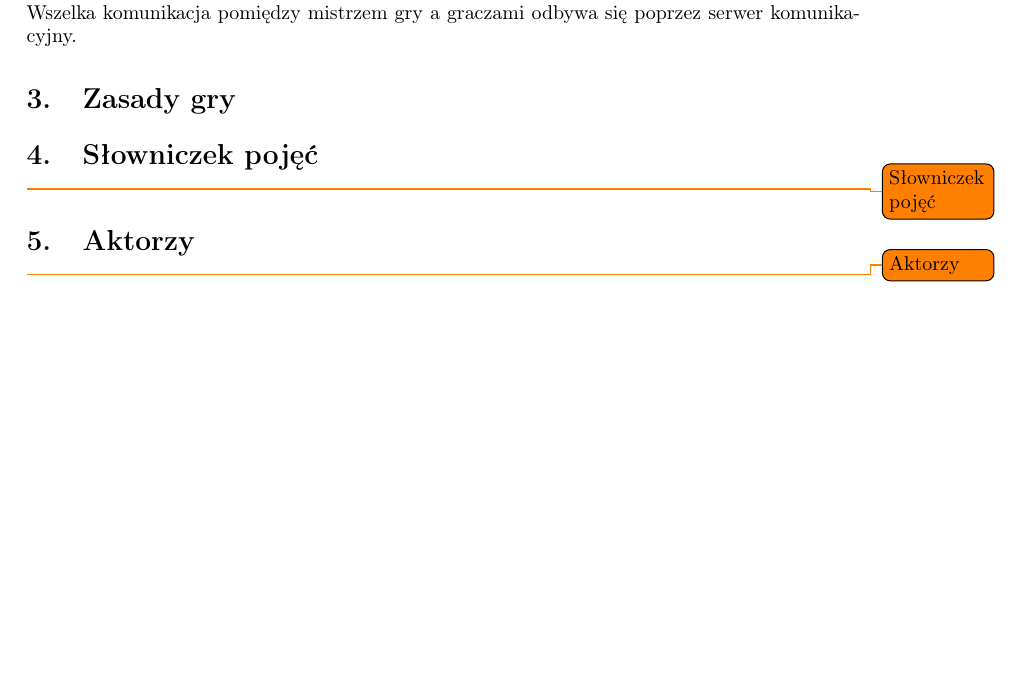
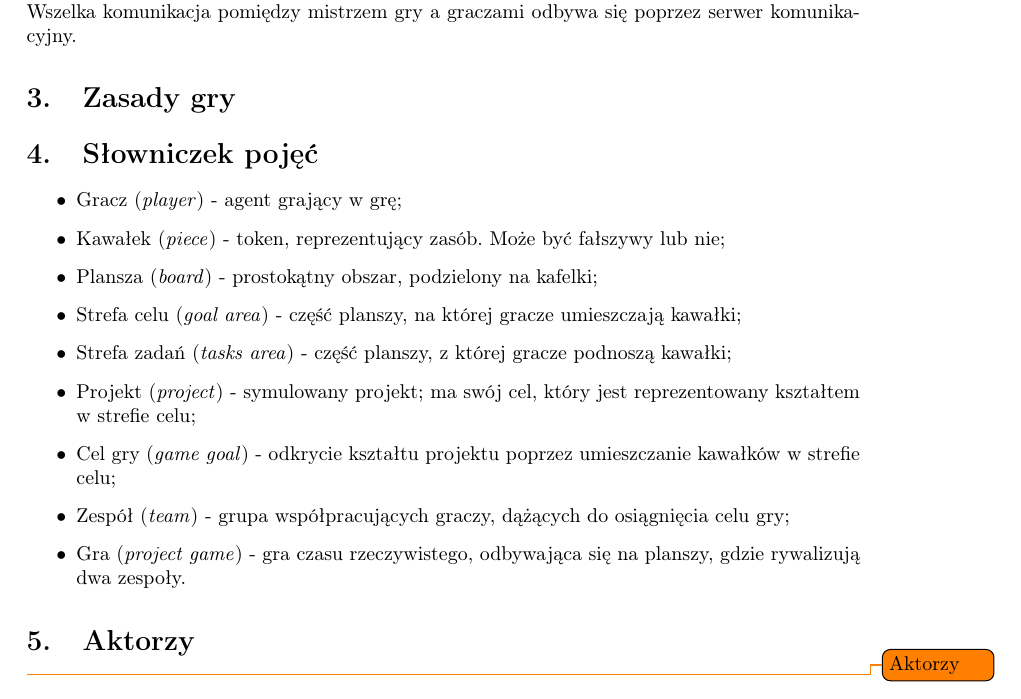
Before and after one commit to Necior/mini-io, a LaTeX document (documentation/main.tex): part of page 4 of 28 before the commit and part of page 4 of 29 after it, cut so that both start at the same text, the shorter picture padded with empty space. Compiled offline with pdfLaTeX.

Commit message:
Add glossary

```diff
--- a/documentation/main.tex
+++ b/documentation/main.tex
@@ -71,7 +71,27 @@ Wszelka komunikacja pomiędzy mistrzem gry a graczami odbywa się poprzez serwer
 
 \section{Słowniczek pojęć}
 
-\todo{Słowniczek pojęć}
+\begin{itemize}
+\item
+  Gracz (\emph{player}) - agent grający w grę;
+\item
+  Kawałek (\emph{piece}) - token, reprezentujący zasób. Może być fałszywy lub nie;
+\item
+  Plansza (\emph{board}) - prostokątny obszar, podzielony na kafelki;
+\item
+  Strefa celu (\emph{goal area}) - część planszy, na której gracze umieszczają kawałki;
+\item
+  Strefa zadań (\emph{tasks area}) - część planszy, z której gracze podnoszą kawałki;
+\item
+  Projekt (\emph{project}) - symulowany projekt; ma swój cel, który jest reprezentowany kształtem w strefie celu;
+\item
+  Cel gry (\emph{game goal}) - odkrycie kształtu projektu poprzez umieszczanie kawałków w strefie celu;
+\item
+  Zespół (\emph{team}) - grupa współpracujących graczy, dążących do osiągnięcia celu gry;
+\item
+  Gra (\emph{project game}) - gra czasu rzeczywistego, odbywająca się na planszy, gdzie rywalizują dwa zespoły.
+\end{itemize}
+
 
 \section{Aktorzy}
 
```
